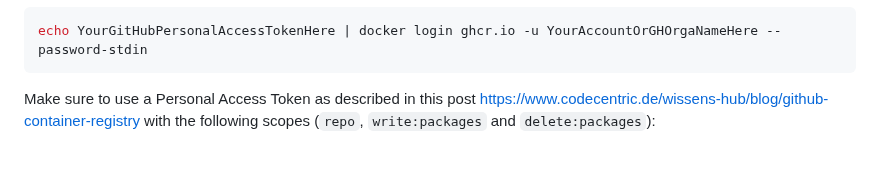
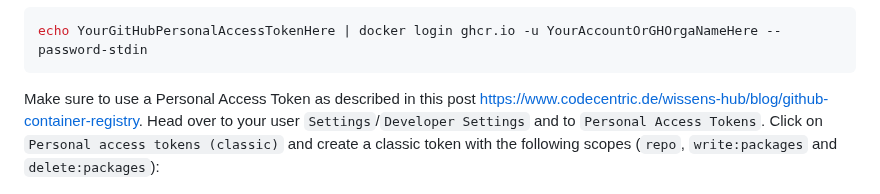
Before and after one commit to jonashackt/crossplane-training, a Markdown page: 05-configuration-packages.md, the part around the change. Drawn GitHub-style; blank space fills up the shorter version.

Commit message:
Describe way to PAT better

````diff
--- a/05-configuration-packages.md
+++ b/05-configuration-packages.md
@@ -134,7 +134,7 @@ So we need to login to GitHub Container Registry first in order to be able to pu
 echo YourGitHubPersonalAccessTokenHere | docker login ghcr.io -u YourAccountOrGHOrgaNameHere --password-stdin
 ```
 
-Make sure to use a Personal Access Token as described in this post https://www.codecentric.de/wissens-hub/blog/github-container-registry with the following scopes (`repo`, `write:packages` and `delete:packages`):
+Make sure to use a Personal Access Token as described in this post https://www.codecentric.de/wissens-hub/blog/github-container-registry. Head over to your user `Settings`/`Developer Settings` and to `Personal Access Tokens`. Click on `Personal access tokens (classic)` and create a classic token with the following scopes (`repo`, `write:packages` and `delete:packages`):
 
 ![](docs/github-container-registry-pat-scopes.png)
 
````
